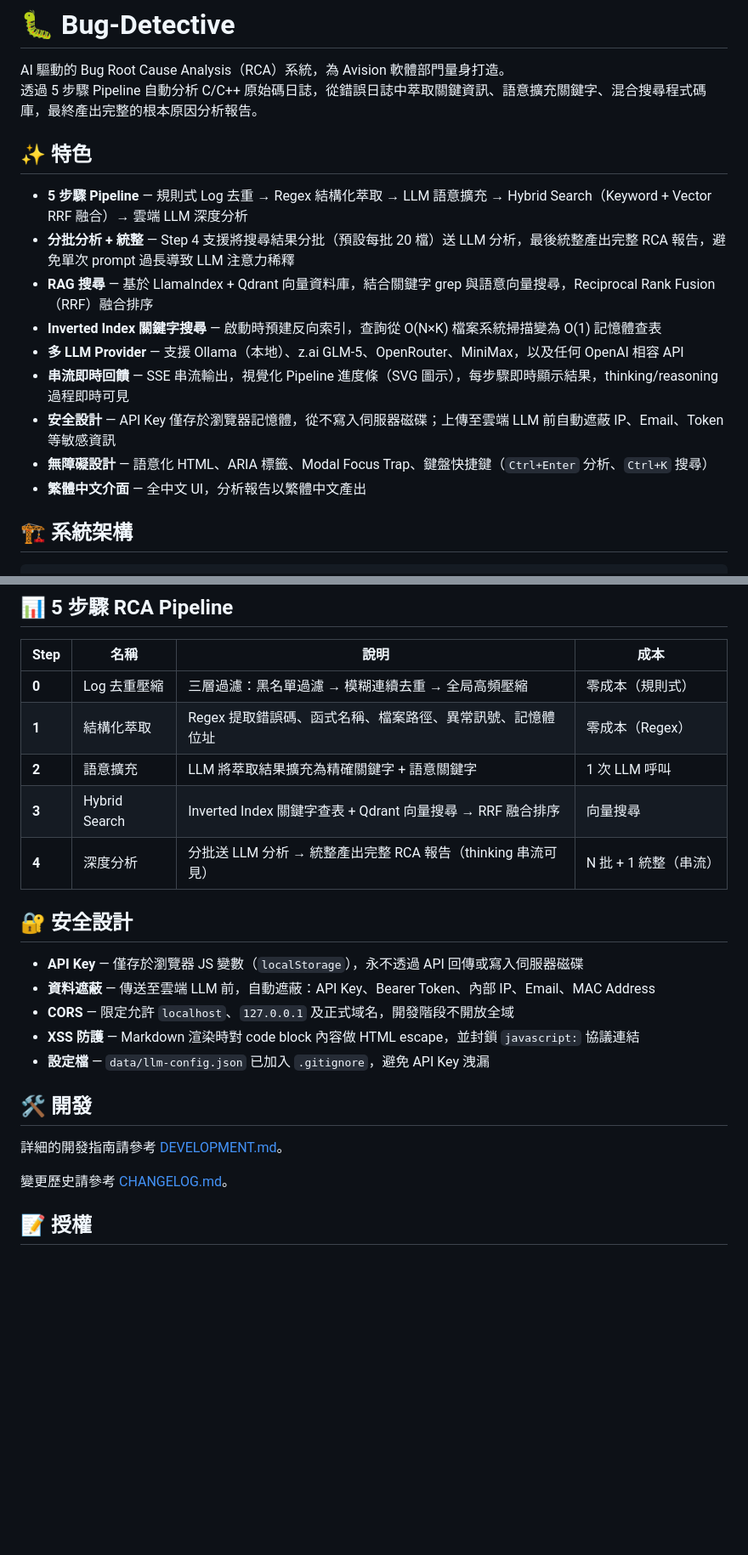
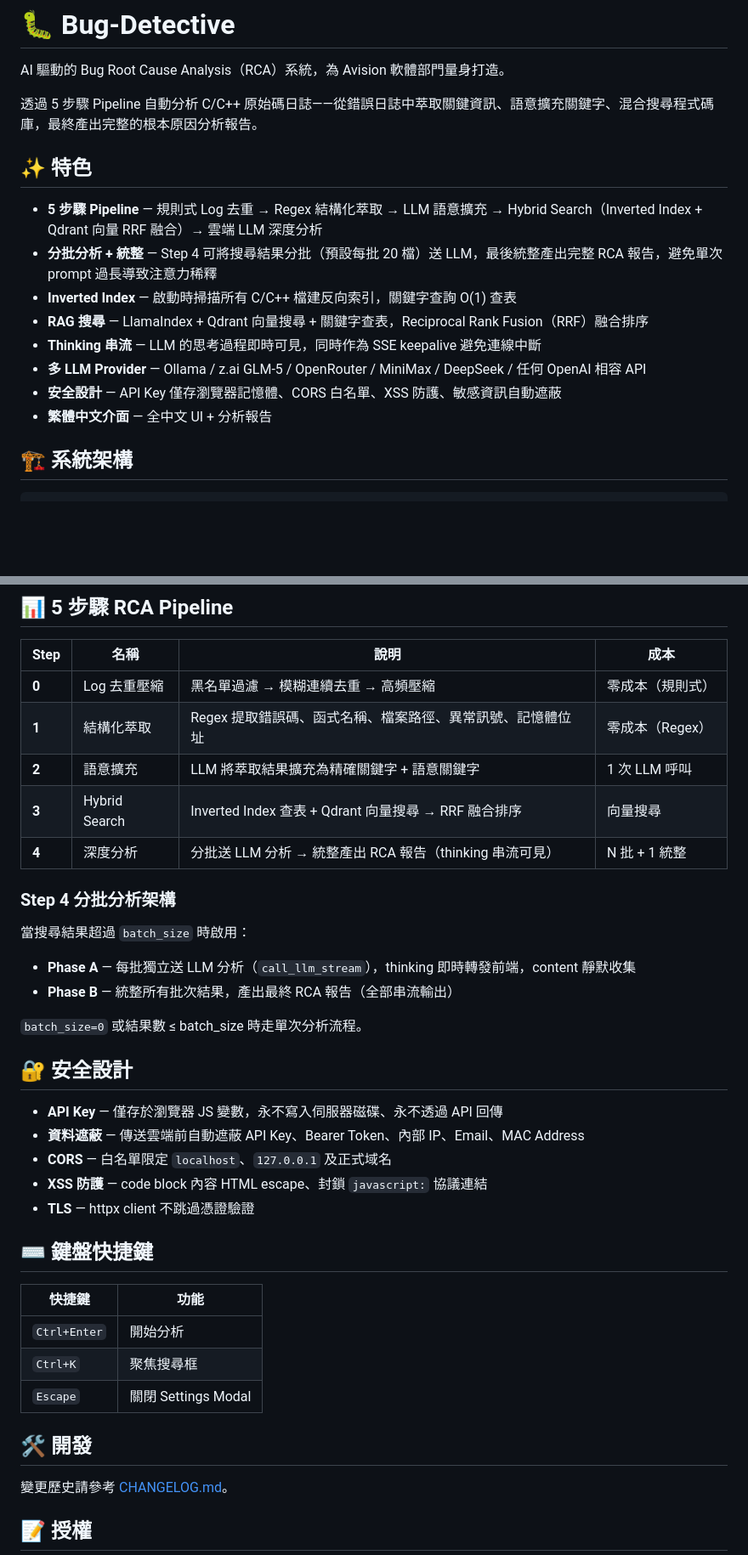
Before and after one commit to brianshih04/Bug-Detective, a Markdown page: README.md, 2 parts joined by grey strips. Shown at 85% size. Drawn GitHub-style; blank space fills up the shorter version.

Commit message:
docs: rewrite README and CHANGELOG from scratch for current project state

```diff
--- a/README.md
+++ b/README.md
@@ -1,19 +1,19 @@
 # 🐛 Bug-Detective
 
 AI 驅動的 Bug Root Cause Analysis（RCA）系統，為 Avision 軟體部門量身打造。
-透過 5 步驟 Pipeline 自動分析 C/C++ 原始碼日誌，從錯誤日誌中萃取關鍵資訊、語意擴充關鍵字、混合搜尋程式碼庫，最終產出完整的根本原因分析報告。
+
+透過 5 步驟 Pipeline 自動分析 C/C++ 原始碼日誌——從錯誤日誌中萃取關鍵資訊、語意擴充關鍵字、混合搜尋程式碼庫，最終產出完整的根本原因分析報告。
 
 ## ✨ 特色
 
-- **5 步驟 Pipeline** — 規則式 Log 去重 → Regex 結構化萃取 → LLM 語意擴充 → Hybrid Search（Keyword + Vector RRF 融合）→ 雲端 LLM 深度分析
-- **分批分析 + 統整** — Step 4 支援將搜尋結果分批（預設每批 20 檔）送 LLM 分析，最後統整產出完整 RCA 報告，避免單次 prompt 過長導致 LLM 注意力稀釋
-- **RAG 搜尋** — 基於 LlamaIndex + Qdrant 向量資料庫，結合關鍵字 grep 與語意向量搜尋，Reciprocal Rank Fusion（RRF）融合排序
-- **Inverted Index 關鍵字搜尋** — 啟動時預建反向索引，查詢從 O(N×K) 檔案系統掃描變為 O(1) 記憶體查表
-- **多 LLM Provider** — 支援 Ollama（本地）、z.ai GLM-5、OpenRouter、MiniMax，以及任何 OpenAI 相容 API
-- **串流即時回饋** — SSE 串流輸出，視覺化 Pipeline 進度條（SVG 圖示），每步驟即時顯示結果，thinking/reasoning 過程即時可見
-- **安全設計** — API Key 僅存於瀏覽器記憶體，從不寫入伺服器磁碟；上傳至雲端 LLM 前自動遮蔽 IP、Email、Token 等敏感資訊
-- **無障礙設計** — 語意化 HTML、ARIA 標籤、Modal Focus Trap、鍵盤快捷鍵（`Ctrl+Enter` 分析、`Ctrl+K` 搜尋）
-- **繁體中文介面** — 全中文 UI，分析報告以繁體中文產出
+- **5 步驟 Pipeline** — 規則式 Log 去重 → Regex 結構化萃取 → LLM 語意擴充 → Hybrid Search（Inverted Index + Qdrant 向量 RRF 融合）→ 雲端 LLM 深度分析
+- **分批分析 + 統整** — Step 4 可將搜尋結果分批（預設每批 20 檔）送 LLM，最後統整產出完整 RCA 報告，避免單次 prompt 過長導致注意力稀釋
+- **Inverted Index** — 啟動時掃描所有 C/C++ 檔建反向索引，關鍵字查詢 O(1) 查表
+- **RAG 搜尋** — LlamaIndex + Qdrant 向量搜尋 + 關鍵字查表，Reciprocal Rank Fusion（RRF）融合排序
+- **Thinking 串流** — LLM 的思考過程即時可見，同時作為 SSE keepalive 避免連線中斷
+- **多 LLM Provider** — Ollama / z.ai GLM-5 / OpenRouter / MiniMax / DeepSeek / 任何 OpenAI 相容 API
+- **安全設計** — API Key 僅存瀏覽器記憶體、CORS 白名單、XSS 防護、敏感資訊自動遮蔽
+- **繁體中文介面** — 全中文 UI + 分析報告
 
 ## 🏗️ 系統架構
 
@@ -152,23 +139,38 @@ setsid .venv/bin/python -m uvicorn backend.server:app --host 0.0.0.0 --port 1758
 
 | Step | 名稱 | 說明 | 成本 |
 |------|------|------|------|
-| **0** | Log 去重壓縮 | 三層過濾：黑名單過濾 → 模糊連續去重 → 全局高頻壓縮 | 零成本（規則式） |
+| **0** | Log 去重壓縮 | 黑名單過濾 → 模糊連續去重 → 高頻壓縮 | 零成本（規則式） |
 | **1** | 結構化萃取 | Regex 提取錯誤碼、函式名稱、檔案路徑、異常訊號、記憶體位址 | 零成本（Regex） |
 | **2** | 語意擴充 | LLM 將萃取結果擴充為精確關鍵字 + 語意關鍵字 | 1 次 LLM 呼叫 |
-| **3** | Hybrid Search | Inverted Index 關鍵字查表 + Qdrant 向量搜尋 → RRF 融合排序 | 向量搜尋 |
-| **4** | 深度分析 | 分批送 LLM 分析 → 統整產出完整 RCA 報告（thinking 串流可見） | N 批 + 1 統整（串流） |
+| **3** | Hybrid Search | Inverted Index 查表 + Qdrant 向量搜尋 → RRF 融合排序 | 向量搜尋 |
+| **4** | 深度分析 | 分批送 LLM 分析 → 統整產出 RCA 報告（thinking 串流可見） | N 批 + 1 統整 |
+
+### Step 4 分批分析架構
+
+當搜尋結果超過 `batch_size` 時啟用：
+
+- **Phase A** — 每批獨立送 LLM 分析（`call_llm_stream`），thinking 即時轉發前端，content 靜默收集
+- **Phase B** — 統整所有批次結果，產出最終 RCA 報告（全部串流輸出）
+
+`batch_size=0` 或結果數 ≤ batch_size 時走單次分析流程。
 
 ## 🔐 安全設計
 
-- **API Key** — 僅存於瀏覽器 JS 變數（`localStorage`），永不透過 API 回傳或寫入伺服器磁碟
-- **資料遮蔽** — 傳送至雲端 LLM 前，自動遮蔽：API Key、Bearer Token、內部 IP、Email、MAC Address
-- **CORS** — 限定允許 `localhost`、`127.0.0.1` 及正式域名，開發階段不開放全域
-- **XSS 防護** — Markdown 渲染時對 code block 內容做 HTML escape，並封鎖 `javascript:` 協議連結
-- **設定檔** — `data/llm-config.json` 已加入 `.gitignore`，避免 API Key 洩漏
+- **API Key** — 僅存於瀏覽器 JS 變數，永不寫入伺服器磁碟、永不透過 API 回傳
+- **資料遮蔽** — 傳送雲端前自動遮蔽 API Key、Bearer Token、內部 IP、Email、MAC Address
+- **CORS** — 白名單限定 `localhost`、`127.0.0.1` 及正式域名
+- **XSS 防護** — code block 內容 HTML escape、封鎖 `javascript:` 協議連結
+- **TLS** — httpx client 不跳過憑證驗證
+
+## ⌨️ 鍵盤快捷鍵
+
+| 快捷鍵 | 功能 |
+|--------|------|
+| `Ctrl+Enter` | 開始分析 |
+| `Ctrl+K` | 聚焦搜尋框 |
+| `Escape` | 關閉 Settings Modal |
 
 ## 🛠️ 開發
-
-詳細的開發指南請參考 [DEVELOPMENT.md](./DEVELOPMENT.md)。
 
 變更歷史請參考 [CHANGELOG.md](./CHANGELOG.md)。
 
```
Also changed, not shown: other parts of README.md (+23 -36 lines), CHANGELOG.md (added, +146 -0 lines).
